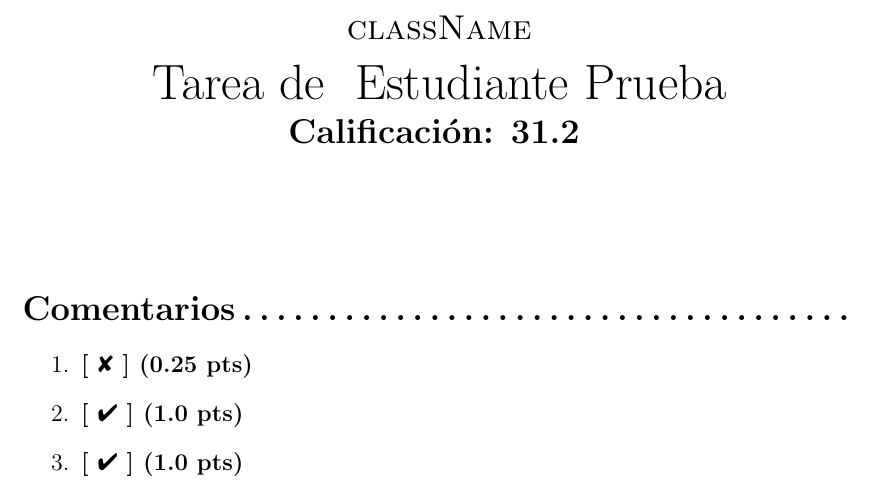
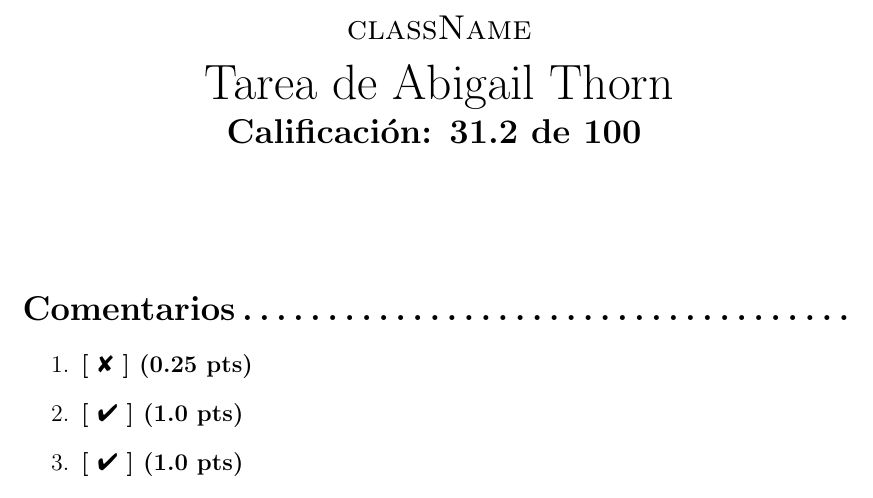
Before and after one commit to isaacmues/grading, a LaTeX document (template.tex, which reads list_template.tex): part of the page, cut so that both start at the same text. Compiled offline with pdfLaTeX.

Commit message:
Puts a template for the students list in list_template.tex

```diff
--- /dev/null
+++ b/list_template.tex
@@ -0,0 +1,6 @@
+\newcommand{\studentName}[1]{
+    Tarea de
+    \ifthenelse{\equal{kenji_lopez}{#1}}{Kenji Lopez}{\ignorespaces}
+    \ifthenelse{\equal{mia_moulder}{#1}}{Mia Moulder}{\ignorespaces}
+    \ifthenelse{\equal{abigail_thorn}{#1}}{Abigail Thorn}{\ignorespaces}
+}
--- a/template.tex
+++ b/template.tex
@@ -7,9 +7,7 @@
 
 \pagenumbering{gobble}
 
-\newcommand{\studentName}[1]{
-    \ifthenelse{\equal{estudiante_prueba}{#1}}{Estudiante Prueba}{}
-}
+\include{list_template.tex}
 
 \newcommand{\correct}[1]{
     \item\textbf{[ \ding{52} ] (#1 pts)}
@@ -24,14 +22,14 @@
 }
 
 \newcommand{\grade}[2]{
-    \textbf{Calificación: \fpeval{round(#1 / #2 * 100, 1)}}
+    \textbf{Calificación: \fpeval{round(#1 / #2 * 100, 1)} de 100}
 }
 
 \begin{document}
 
 \title{
     \Large{\textsc{className}} \\
-    \huge{Tarea de \studentName{estudiante_prueba}} \\
+    \huge{\studentName{abigail_thorn}} \\
     \Large{\grade{1.25}{4}}
 }
 \author{}
```
